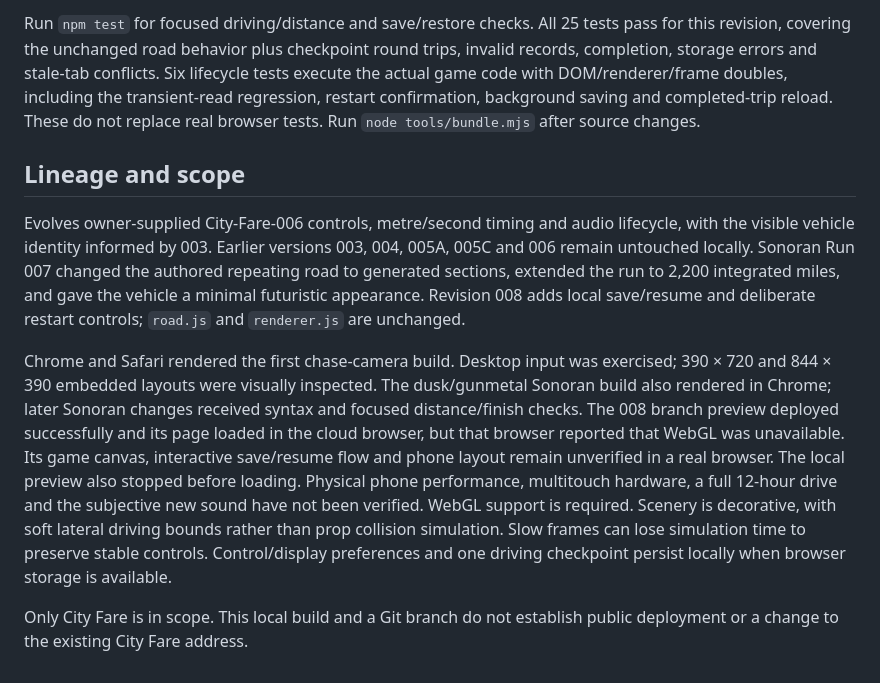
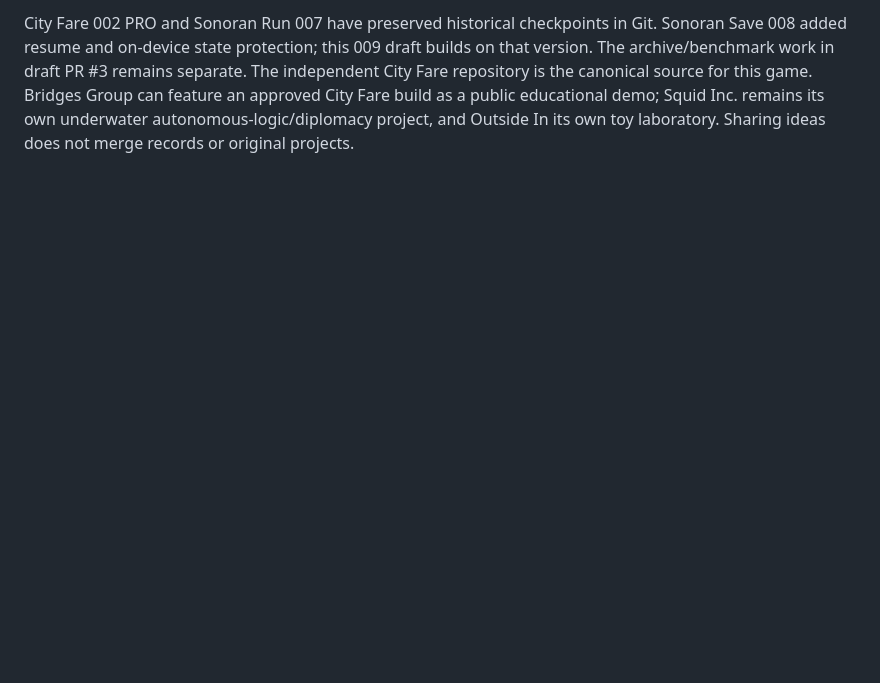
Before and after one commit to AleksandrSolnatus/City-fare, a Markdown page: README.md, the part around one of its changes. GitHub-like rendering; blank space fills up the shorter version.

Commit message:
Update City Fare README for 009 learning game, legacy saves and release gates

```diff
--- a/README.md
+++ b/README.md
@@ -39,10 +48,2 @@ Malformed or incompatible saved data is left intact during automatic saving; the
 
-Run `npm test` for focused driving/distance and save/restore checks. All 25 tests pass for this revision, covering the unchanged road behavior plus checkpoint round trips, invalid records, completion, storage errors and stale-tab conflicts. Six lifecycle tests execute the actual game code with DOM/renderer/frame doubles, including the transient-read regression, restart confirmation, background saving and completed-trip reload. These do not replace real browser tests. Run `node tools/bundle.mjs` after source changes.
-
-## Lineage and scope
-
-Evolves owner-supplied City-Fare-006 controls, metre/second timing and audio lifecycle, with the visible vehicle identity informed by 003. Earlier versions 003, 004, 005A, 005C and 006 remain untouched locally. Sonoran Run 007 changed the authored repeating road to generated sections, extended the run to 2,200 integrated miles, and gave the vehicle a minimal futuristic appearance. Revision 008 adds local save/resume and deliberate restart controls; `road.js` and `renderer.js` are unchanged.
-
-Chrome and Safari rendered the first chase-camera build. Desktop input was exercised; 390 × 720 and 844 × 390 embedded layouts were visually inspected. The dusk/gunmetal Sonoran build also rendered in Chrome; later Sonoran changes received syntax and focused distance/finish checks. The 008 branch preview deployed successfully and its page loaded in the cloud browser, but that browser reported that WebGL was unavailable. Its game canvas, interactive save/resume flow and phone layout remain unverified in a real browser. The local preview also stopped before loading. Physical phone performance, multitouch hardware, a full 12-hour drive and the subjective new sound have not been verified. WebGL support is required. Scenery is decorative, with soft lateral driving bounds rather than prop collision simulation. Slow frames can lose simulation time to preserve stable controls. Control/display preferences and one driving checkpoint persist locally when browser storage is available.
-
-Only City Fare is in scope. This local build and a Git branch do not establish public deployment or a change to the existing City Fare address.
+City Fare 002 PRO and Sonoran Run 007 have preserved historical checkpoints in Git. Sonoran Save 008 added resume and on-device state protection; this 009 draft builds on that version. The archive/benchmark work in draft PR #3 remains separate. The independent City Fare repository is the canonical source for this game. Bridges Group can feature an approved City Fare build as a public educational demo; Squid Inc. remains its own underwater autonomous-logic/diplomacy project, and Outside In its own toy laboratory. Sharing ideas does not merge records or original projects.
```
Also changed, not shown: other parts of README.md (+30 -21 lines).
